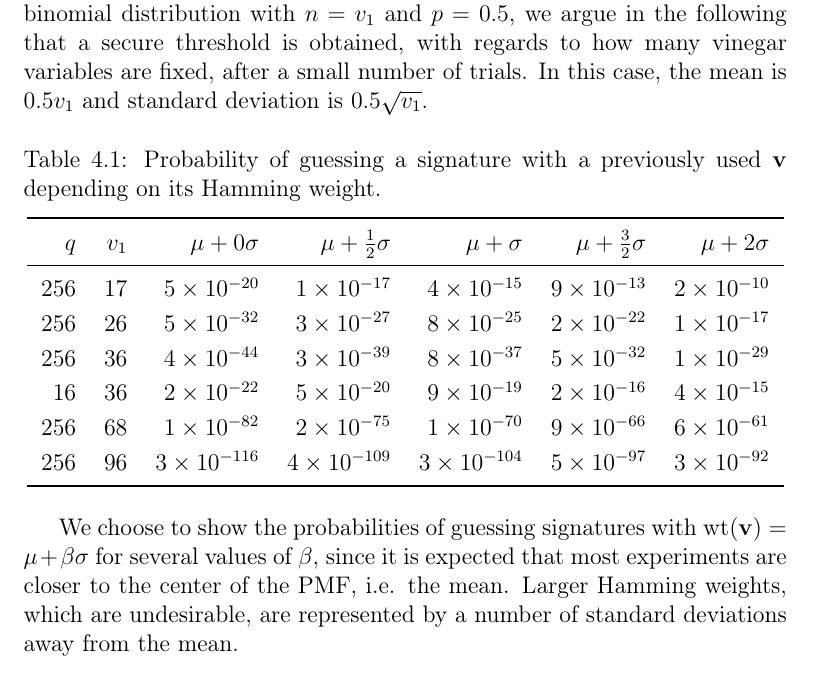
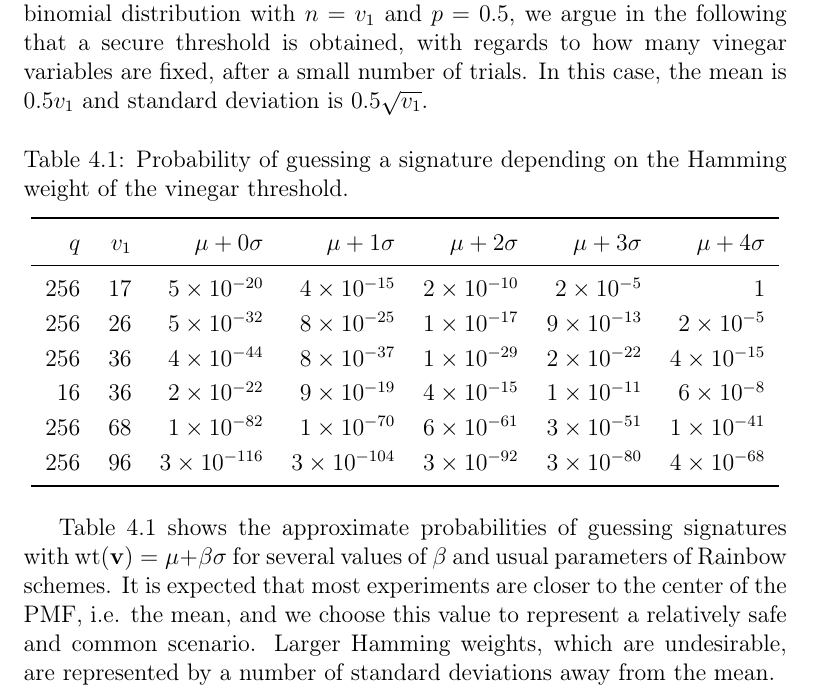
Before and after one commit to zambonin/msc, a LaTeX thesis (main.tex): part of page 58 of 66, cut so that both start at the same text. Compiled offline with pdfLaTeX.

Commit message:
overleaf_to_git: update main.tex from r14171 to r14189

```diff
--- a/main.tex
+++ b/main.tex
@@ -1410,24 +1410,23 @@ Any sampling may yield an undesirable vinegar threshold, that is, one which Hamm
   \renewcommand{\arraystretch}{1.2}
   \setlength{\tabcolsep}{7pt}
   \centering
-  \caption{Probability of guessing a signature with a previously used $\mathbf{v}$ depending on its Hamming weight.}\label{tab:bin-prob}
+  \caption{Probability of guessing a signature depending on the Hamming weight of
+  the vinegar threshold.}\label{tab:bin-prob}
   \begin{tabular}{*{7}{r}}
     \toprule
-    $q$ & $v_{1}$ & $\mu + 0\sigma$ & $\mu + \frac{1}{2}\sigma$ & $\mu + \sigma$ & $\mu + \frac{3}{2}\sigma$ & $\mu + 2\sigma$ \\
+    $q$ & $v_{1}$ & $\mu + 0\sigma$ & $\mu + 1\sigma$ & $\mu + 2\sigma$ & $\mu + 3\sigma$ & $\mu + 4\sigma$ \\
     \midrule
-    256 &  17 & \num{ 5E-20} & \num{ 1E-17} & \num{ 4E-15} & \num{ 9E-13} & \num{ 2E-10} \\
-    256 &  26 & \num{ 5E-32} & \num{ 3E-27} & \num{ 8E-25} & \num{ 2E-22} & \num{ 1E-17} \\
-    256 &  36 & \num{ 4E-44} & \num{ 3E-39} & \num{ 8E-37} & \num{ 5E-32} & \num{ 1E-29} \\
-     16 &  36 & \num{ 2E-22} & \num{ 5E-20} & \num{ 9E-19} & \num{ 2E-16} & \num{ 4E-15} \\
-    256 &  68 & \num{ 1E-82} & \num{ 2E-75} & \num{ 1E-70} & \num{ 9E-66} & \num{ 6E-61} \\
-    256 &  96 & \num{3E-116} & \num{4E-109} & \num{3E-104} & \num{ 5E-97} & \num{ 3E-92} \\
+    256 &  17 & \num{ 5E-20} & \num{ 4E-15} & \num{ 2E-10} & \num{ 2E-05} & \num{ 1E+00} \\
+    256 &  26 & \num{ 5E-32} & \num{ 8E-25} & \num{ 1E-17} & \num{ 9E-13} & \num{ 2E-05} \\
+    256 &  36 & \num{ 4E-44} & \num{ 8E-37} & \num{ 1E-29} & \num{ 2E-22} & \num{ 4E-15} \\
+     16 &  36 & \num{ 2E-22} & \num{ 9E-19} & \num{ 4E-15} & \num{ 1E-11} & \num{ 6E-08} \\
+    256 &  68 & \num{ 1E-82} & \num{ 1E-70} & \num{ 6E-61} & \num{ 3E-51} & \num{ 1E-41} \\
+    256 &  96 & \num{3E-116} & \num{3E-104} & \num{ 3E-92} & \num{ 3E-80} & \num{ 4E-68} \\
     \bottomrule
   \end{tabular}
 \end{table}
 
-We choose to show the probabilities of guessing signatures with $\text{wt}(\mathbf{v}) = \mu + \beta \sigma$ for several values of $\beta$, since it is expected that most experiments are closer to the center of the PMF, i.e. the mean. Larger Hamming weights, which are undesirable, are represented by a number of standard deviations away from the mean.
-
-% Table~\ref{tab:bin-prob} shows the probability of sampling $\mathbf{v}$ such that $\text{wt}(\mathbf{v})$ is at least $\mu$ plus a number of standard deviations, for usual parameters of Rainbow schemes.
+Table~\ref{tab:bin-prob} shows the approximate probabilities of guessing signatures with $\text{wt}(\mathbf{v}) = \mu + \beta \sigma$ for several values of $\beta$ and usual parameters of Rainbow schemes. It is expected that most experiments are closer to the center of the PMF, i.e. the mean, and we choose this value to represent a relatively safe and common scenario. Larger Hamming weights, which are undesirable, are represented by a number of standard deviations away from the mean.
 
 % TODO
 \chapter{Conclusion}\label{ch:conc}
```
